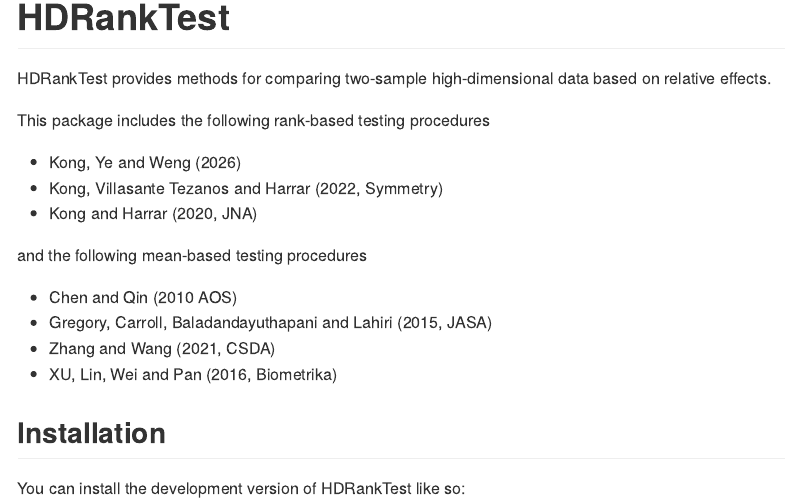
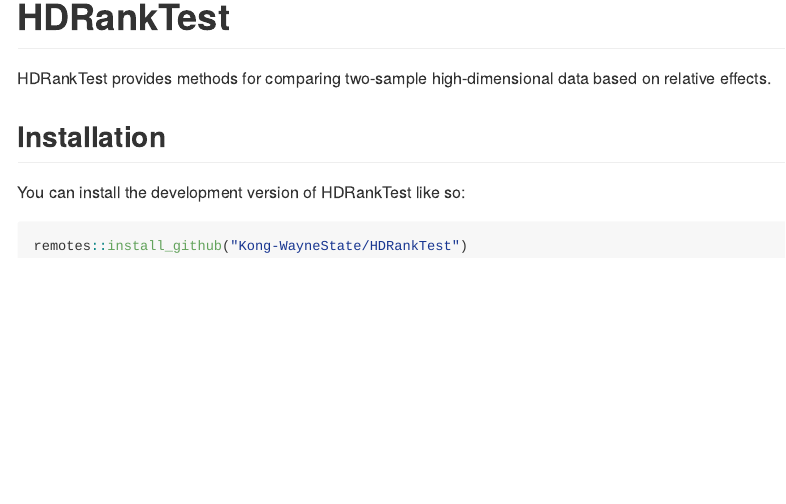
Before and after one commit to Kong-WayneState/HDRankTest, an R Markdown document (README.Rmd): the page in a window 1100 px wide, from its top. The pictures show the output file README.md that the author committed with the source, drawn offline in the style of GitHub.

Commit message:
Add files via upload

```diff
--- a/README.Rmd
+++ b/README.Rmd
@@ -20,19 +20,6 @@ knitr::opts_chunk$set(
 
 HDRankTest provides methods for comparing two-sample high-dimensional data based on relative effects.
 
-This package includes the following rank-based testing procedures
-
-- Kong, Ye and Weng (2026)
-- Kong, Villasante Tezanos and Harrar (2022, Symmetry)
-- Kong and Harrar (2020, JNA)
-
-and the following mean-based testing procedures
-
-- Chen and Qin (2010 AOS)
-- Gregory, Carroll, Baladandayuthapani and Lahiri (2015, JASA)
-- Zhang and Wang (2021, CSDA)
-- XU, Lin, Wei and Pan (2016, Biometrika)
-
 ## Installation
 
 You can install the development version of HDRankTest like so:
```
Also changed, not shown: README.html (added), README.md.
